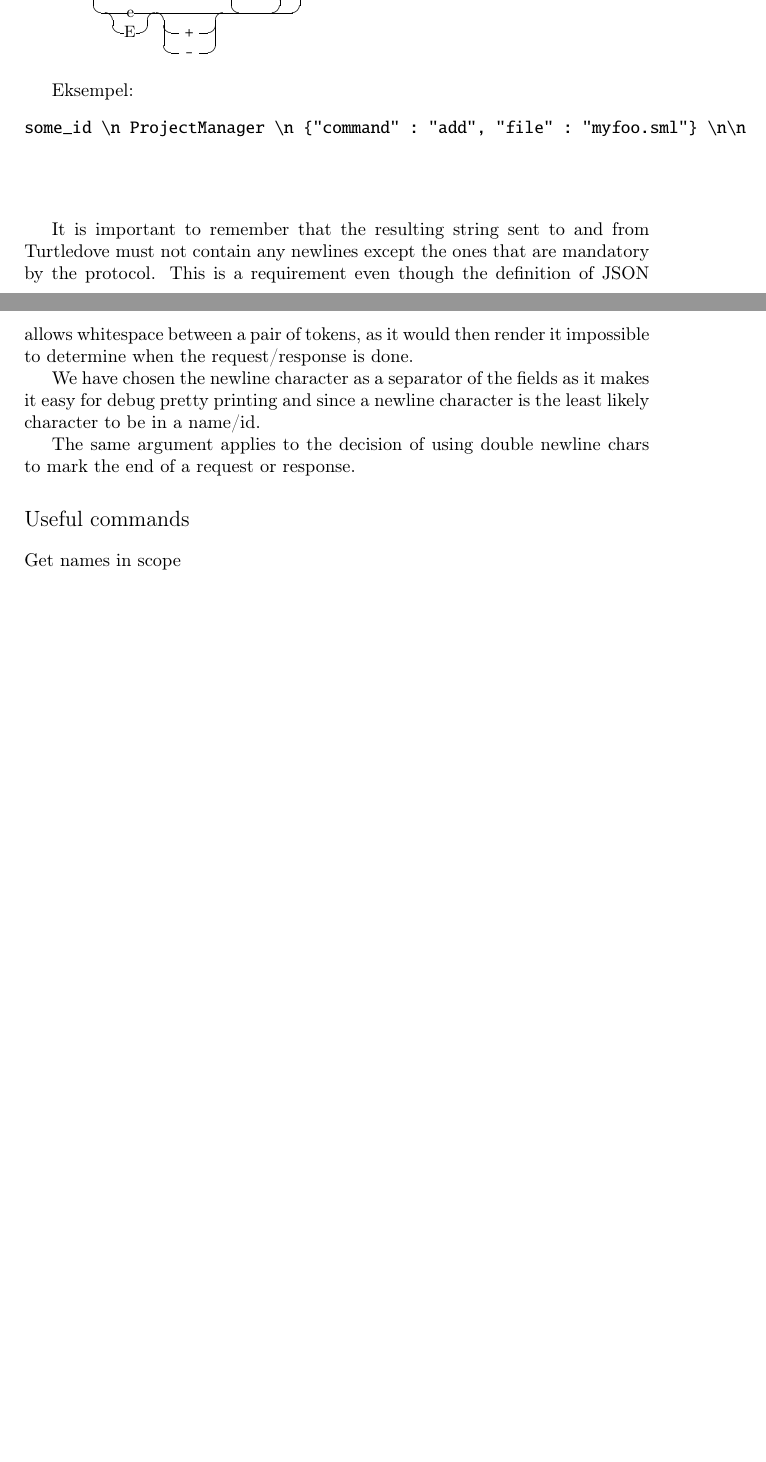
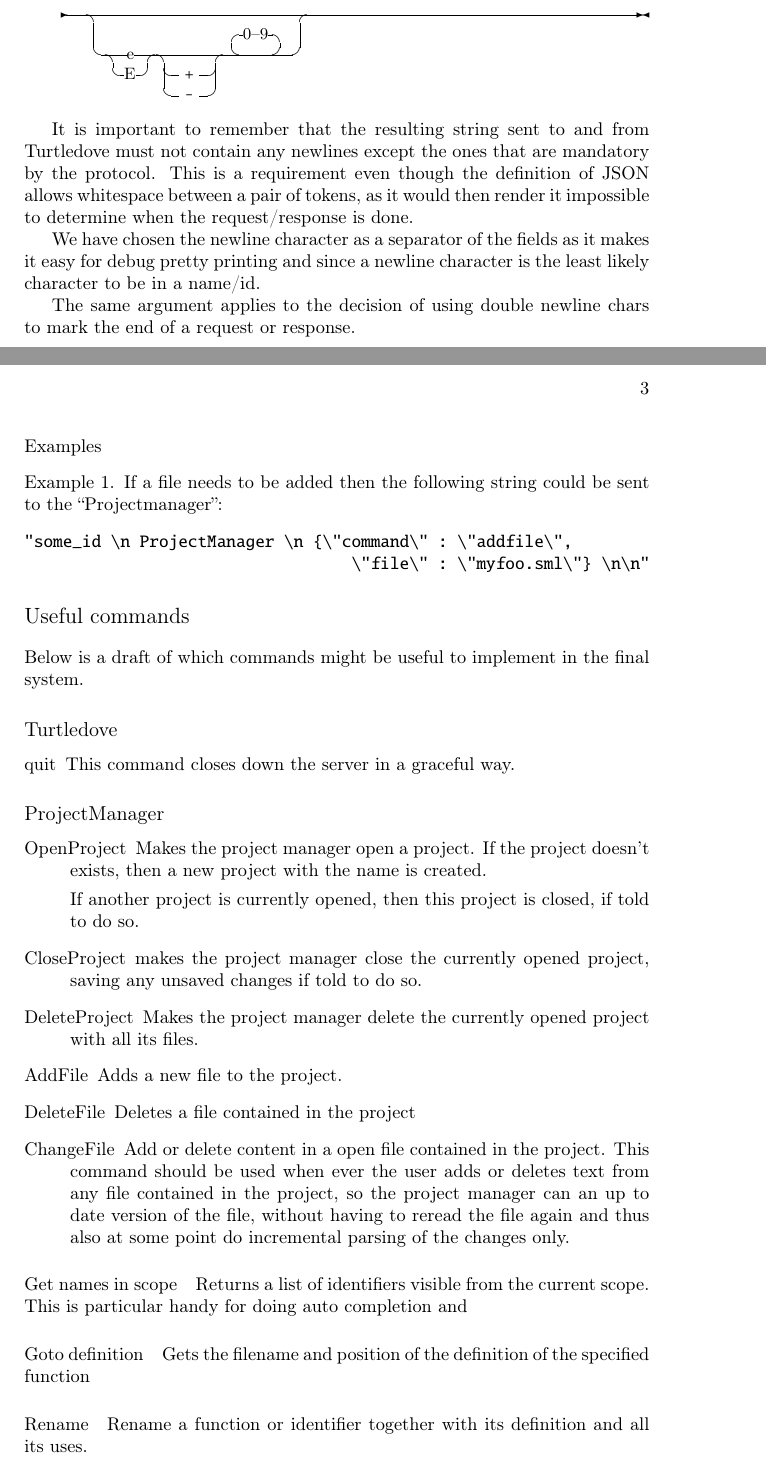
Before and after one commit to br0ns/turtledove, a LaTeX book (report/design-decisions/intercommunication/intercommunication.tex): two parts of pages 2 and 3 of 3, joined at a grey line, cut at the place of the change, the shorter picture padded with empty space. Compiled offline with pdfLaTeX.

Commit message:
Updated the design decisions for intercommunication

```diff
--- a/report/design-decisions/intercommunication/intercommunication.tex
+++ b/report/design-decisions/intercommunication/intercommunication.tex
@@ -169,19 +192,12 @@ Besides the data payload the protocol consists of a ``CallerID'' string and a
     \end{stack}
     \begin{rep}
       \\
-      1--9
+      0--9
     \end{rep}
   \end{stack}
   \]]
 
 \end{grammar}
-
-
-Eksempel:
-\begin{verbatim}
-some_id \n ProjectManager \n {"command" : "add", "file" : "myfoo.sml"} \n\n
-\end{verbatim}
-\ \\ \\
 
 It is important to remember that the resulting string sent to and from
 Turtledove must not contain any newlines except the ones that are mandatory by
@@ -196,12 +212,65 @@ likely character to be in a name/id.
 The same argument applies to the decision of using double newline chars to mark
 the end of a request or response.
 
+
+\paragraph{Examples}
+
+
+
+\begin{example} If a file needs to be added then the following string could be
+  sent to the ``Projectmanager'':
+\begin{verbatim}
+"some_id \n ProjectManager \n {\"command\" : \"addfile\",
+                                  \"file\" : \"myfoo.sml\"} \n\n"
+\end{verbatim}
+\end{example}
+
+
 \section*{Useful commands}
+
+ Below is a draft of which commands might be useful to implement in the final system.
+
+\subsection*{Turtledove}
+
+\begin{description}
+\item[quit] This command closes down the server in a graceful way.
+\end{description}
+
+\subsection*{ProjectManager }
+
+\begin{description}
+\item[OpenProject] Makes the project manager open a project. If the
+  project doesn't exists, then a new project with the name is created.
+
+  If another project is currently opened, then this project is closed, if told
+  to do so.
+\item[CloseProject] makes the project manager close the currently opened project,
+  saving any unsaved changes if told to do so.
+\item[DeleteProject] Makes the project manager delete the currently opened project
+  with all its files.
+\item[AddFile] Adds a new file to the project.
+\item[DeleteFile] Deletes a file contained in the project
+\item[ChangeFile] Add or delete content in a open file contained in the
+  project. This command should be used when ever the user adds or deletes text
+  from any file contained in the project, so the project manager can an
+  up to date version of the file, without having to reread the file again and
+  thus also at some point do incremental parsing of the changes only.
+\end{description}
 
 
 \paragraph{Get names in scope}
 
+Returns a list of identifiers visible from the current scope. This is particular
+handy for doing auto completion and
 
+
+\paragraph{Goto definition}
+
+Gets the filename and position of the definition of the specified function
+
+\paragraph{Rename}
+
+Rename a function or identifier together with its definition and all its uses.
 
 
 \end{document}
```
Also changed, not shown: report/design-decisions/intercommunication/intercommunication.tex (27 more changed lines), 1 other file.
